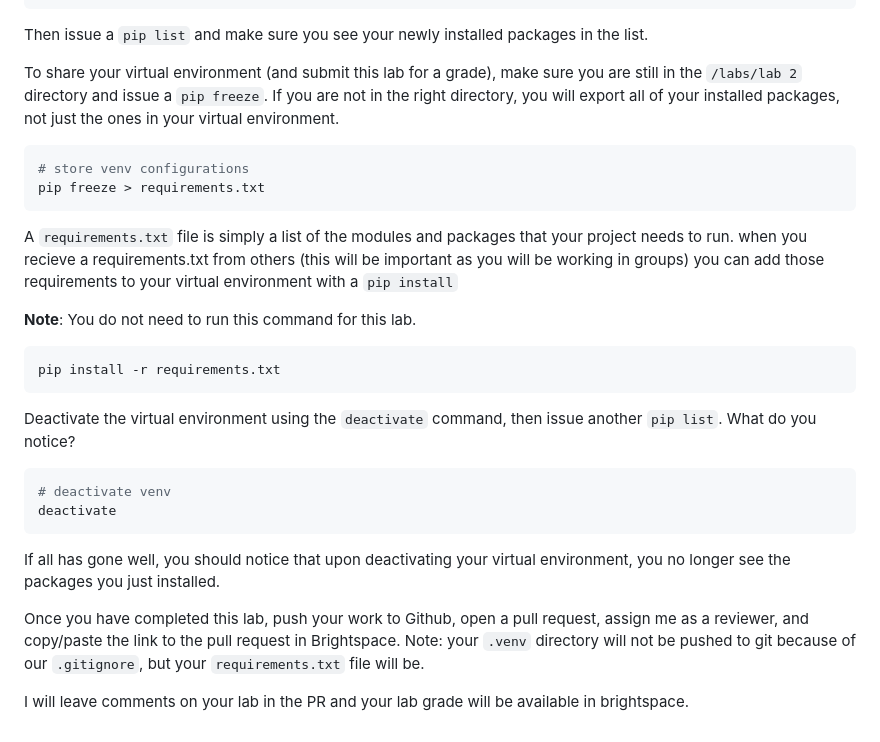
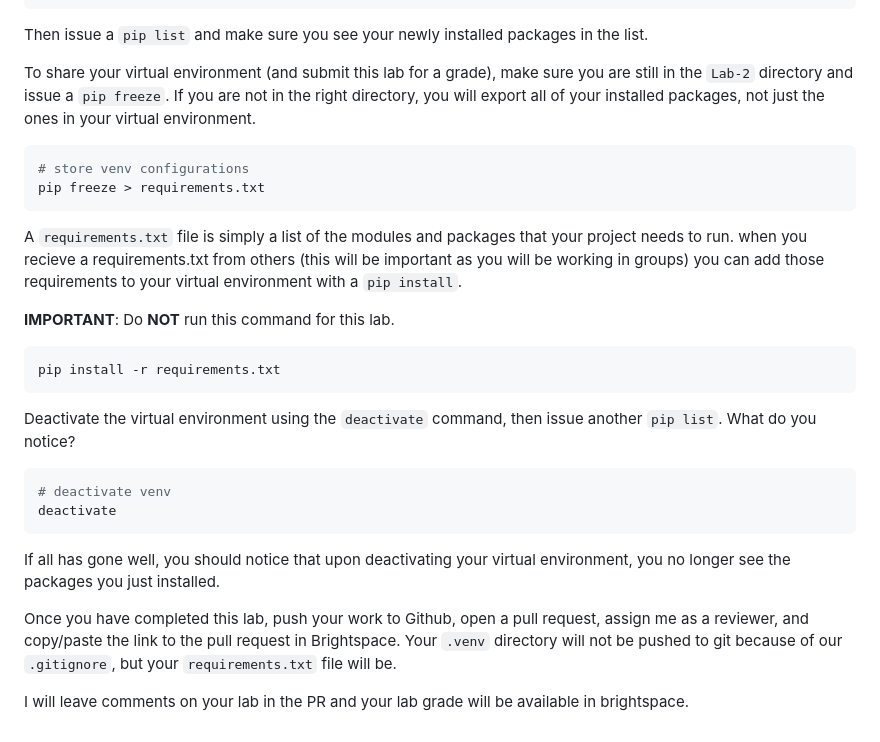
Before and after one commit to tobiakinde/221cmpt, a Markdown page: labs/lab 2/venv.md, the part around the change printed below. Rendered like a GitHub page.

````diff
--- a/labs/lab 2/venv.md
+++ b/labs/lab 2/venv.md
@@ -81,15 +87,15 @@ pip install click
 
 Then issue a `pip list` and make sure you see your newly installed packages in the list.
 
-To share your virtual environment (and submit this lab for a grade), make sure you are still in the `/labs/lab 2` directory and issue a `pip freeze`. If you are not in the right directory, you will export all of your installed packages, not just the ones in your virtual environment.
+To share your virtual environment (and submit this lab for a grade), make sure you are still in the `Lab-2` directory and issue a `pip freeze`. If you are not in the right directory, you will export all of your installed packages, not just the ones in your virtual environment.
 ```bash
 # store venv configurations
 pip freeze > requirements.txt
 ```
 
-A `requirements.txt` file is simply a list of the modules and packages that your project needs to run. when you recieve a requirements.txt from others (this will be important as you will be working in groups) you can add those requirements to your virtual environment with a `pip install`
+A `requirements.txt` file is simply a list of the modules and packages that your project needs to run. when you recieve a requirements.txt from others (this will be important as you will be working in groups) you can add those requirements to your virtual environment with a `pip install`.
 
-**Note**: You do not need to run this command for this lab.
+**IMPORTANT**: Do **NOT** run this command for this lab.
 ```
 pip install -r requirements.txt
 ```
@@ -101,6 +107,6 @@ deactivate
 ```
 If all has gone well, you should notice that upon deactivating your virtual environment, you no longer see the packages you just installed.
 
-Once you have completed this lab, push your work to Github, open a pull request, assign me as a reviewer, and copy/paste the link to the pull request in Brightspace. Note: your `.venv` directory will not be pushed to git because of our `.gitignore`, but your `requirements.txt` file will be.
+Once you have completed this lab, push your work to Github, open a pull request, assign me as a reviewer, and copy/paste the link to the pull request in Brightspace. Your `.venv` directory will not be pushed to git because of our `.gitignore`, but your `requirements.txt` file will be.
 
 I will leave comments on your lab in the PR and your lab grade will be available in brightspace.
````
Also changed, not shown: other parts of labs/lab 2/venv.md (+20 -14 lines).
